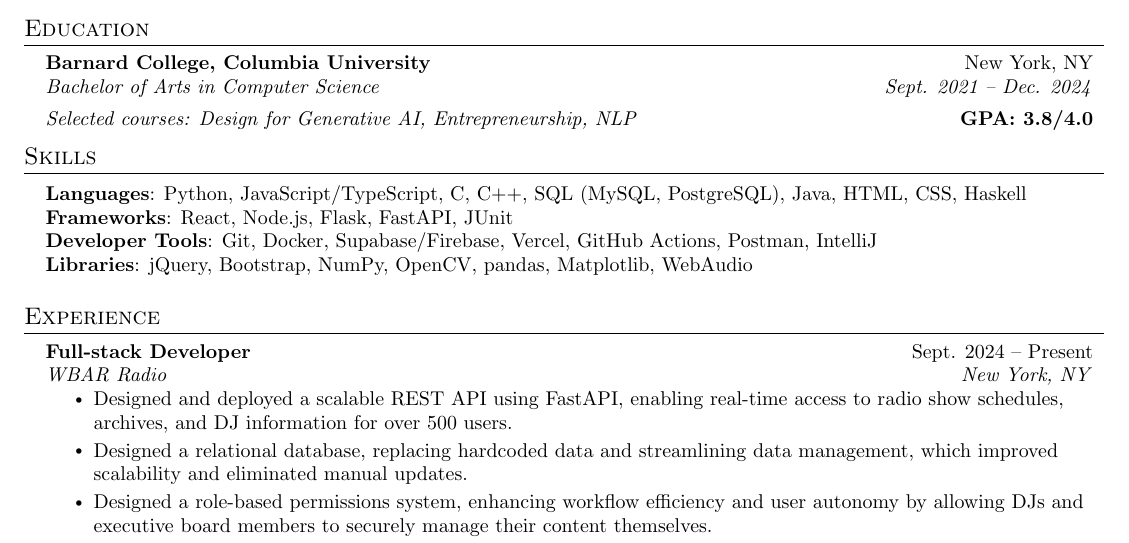
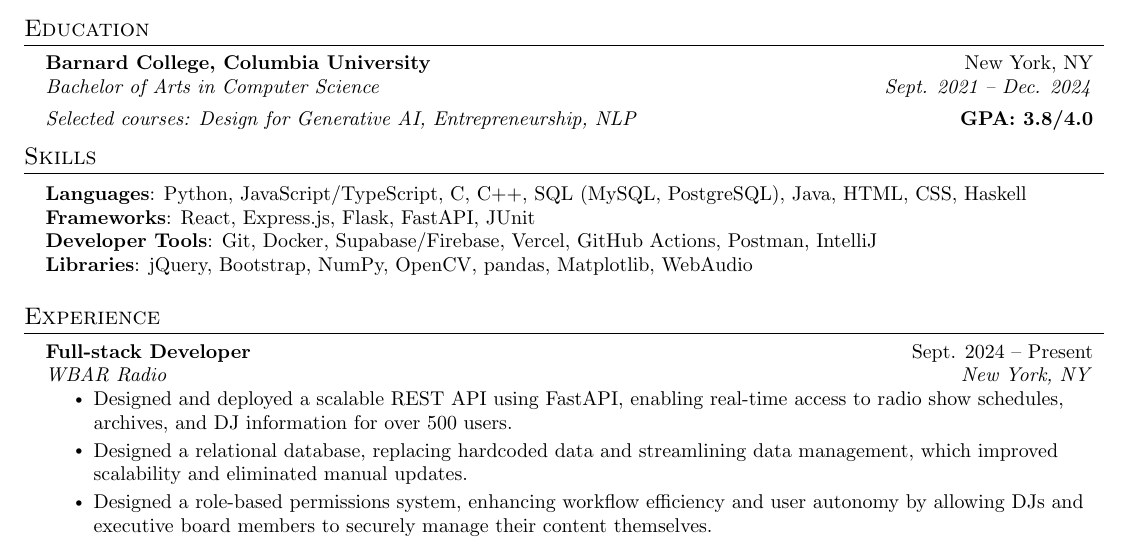
Before and after one commit to avahajr/resume, a LaTeX CV (resume.tex): part of the page, cut so that both start at the same text. Compiled offline with pdfLaTeX.

Commit message:
add express

```diff
--- a/resume.tex
+++ b/resume.tex
@@ -150,7 +150,7 @@
 \begin{itemize}[leftmargin=0.15in, label={}]
 \small{\item{
 \textbf{Languages}{: Python, JavaScript/TypeScript, C, C++, SQL (MySQL, PostgreSQL), Java, HTML, CSS, Haskell} \\
-\textbf{Frameworks}{: React, Node.js, Flask, FastAPI, JUnit } \\
+\textbf{Frameworks}{: React, Express.js, Flask, FastAPI, JUnit } \\
 \textbf{Developer Tools}{: Git, Docker, Supabase/Firebase, Vercel, GitHub Actions, Postman, IntelliJ} \\
 \textbf{Libraries}{: jQuery, Bootstrap, NumPy, OpenCV, pandas, Matplotlib, WebAudio}
 }}
```
Also changed, not shown: Ava_Hajratwala_resume_2025-01-15.pdf, Ava_Hajratwala_resume_2025-01-15.png.
